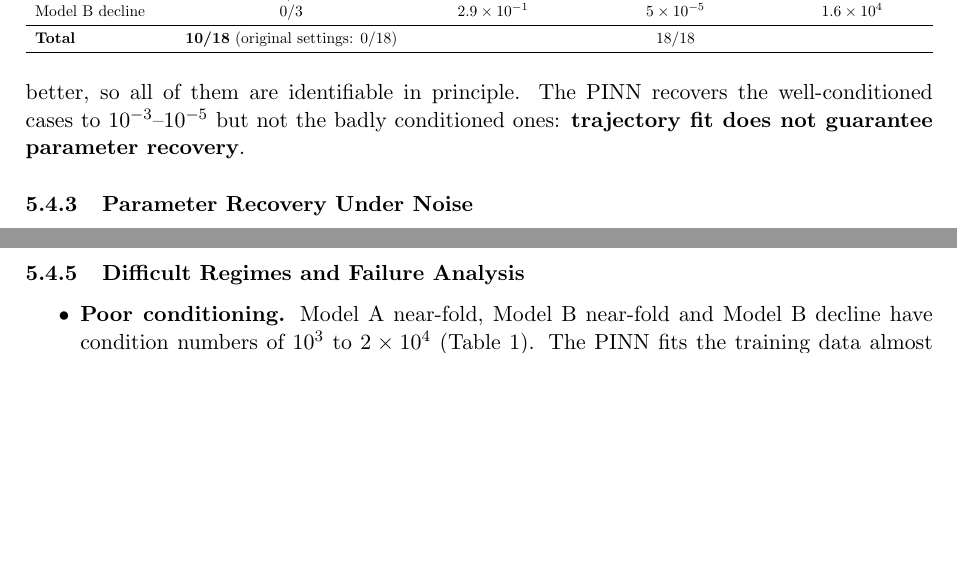
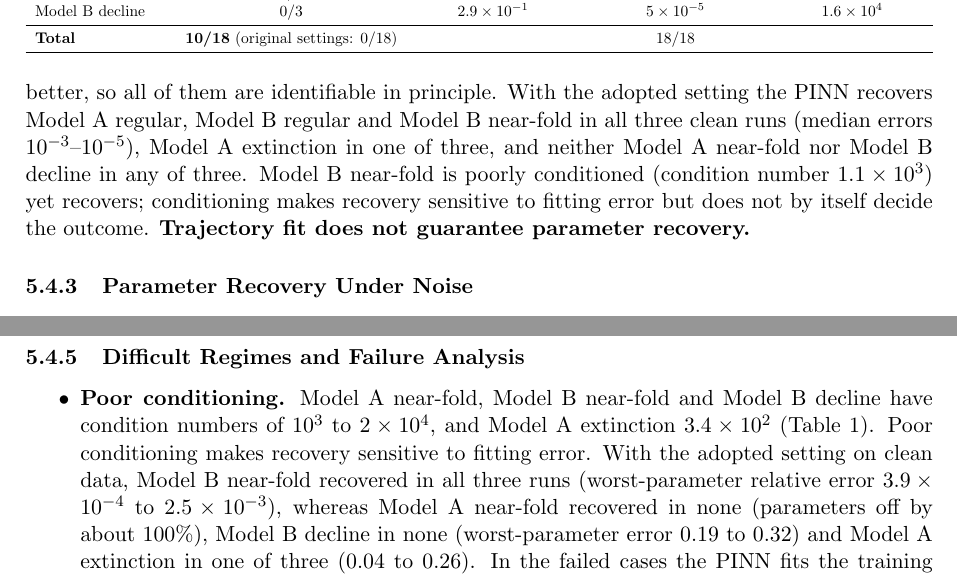
Before and after one commit to devam2006/mm-allee-harvesting, a LaTeX paper (report/main.tex, which reads report/sections/05_inverse_validation.tex): two parts of pages 14 and 15 of 18 before the commit and two parts of pages 14 and 16 of 18 after it, joined at a grey line, cut so that both start at the same text, the shorter picture padded with empty space. Compiled offline with pdfLaTeX.

Commit message:
Report: Model B near-fold recovers on clean data; scope the poor-conditioning claim
Corrects the overgeneralisation found in review of 008c776 against the committed
parameter table (B near-fold 3/3, A near-fold 0/3, B decline 0/3, A extinction 1/3).

Co-Authored-By: Claude Sonnet 5.5 <noreply@anthropic.com>

```diff
--- a/report/sections/05_inverse_validation.tex
+++ b/report/sections/05_inverse_validation.tex
@@ -145,7 +145,7 @@ Model B decline & 0/3 & $2.9\times10^{-1}$ & $5\times10^{-5}$ & $1.6\times10^{4}
 \bottomrule
 \end{tabular}}
 \end{table}
-The conventional ODE baseline recovers all six cases to $5\times10^{-5}$ or better, so all of them are identifiable in principle. The PINN recovers the well-conditioned cases to $10^{-3}$--$10^{-5}$ but not the badly conditioned ones: \textbf{trajectory fit does not guarantee parameter recovery}.
+The conventional ODE baseline recovers all six cases to $5\times10^{-5}$ or better, so all of them are identifiable in principle. With the adopted setting the PINN recovers Model~A regular, Model~B regular and Model~B near-fold in all three clean runs (median errors $10^{-3}$--$10^{-5}$), Model~A extinction in one of three, and neither Model~A near-fold nor Model~B decline in any of three. Model~B near-fold is poorly conditioned (condition number $1.1\times10^{3}$) yet recovers; conditioning makes recovery sensitive to fitting error but does not by itself decide the outcome. \textbf{Trajectory fit does not guarantee parameter recovery.}
 
 \subsubsection{Parameter Recovery Under Noise}
 \begin{table}[ht]
@@ -207,8 +207,8 @@ Tanh was at least as good as swish at every noise level. The noise study used 3
 
 \subsubsection{Difficult Regimes and Failure Analysis}
 \begin{itemize}
-    \item \textbf{Poor conditioning.} Model~A near-fold, Model~B near-fold and Model~B decline have condition numbers of $10^{3}$ to $2\times10^{4}$ (Table~\ref{tab:clean_recovery}). The PINN fits the training data almost perfectly (relative training error $10^{-4}$ to $10^{-5}$) while the parameters are off by $40\%$ to $100\%$. A data fit of that accuracy is not tight enough for these conditioning numbers; the ODE fit reaches $10^{-7}$ to $10^{-10}$. None of the settings tested (more L-BFGS iterations, other loss weights and parameter learning rates, other activations and widths) changed this on the seeds tried. These cases were therefore not reliably recovered by the tested PINN settings and budgets, and poor conditioning magnifies small trajectory-fitting errors into large parameter errors; this is \emph{not} the proven structural ambiguity of Model~B with all four parameters unknown, because here $K$ is known and the ODE fit recovers every case.
-    \item \textbf{The degenerate valley.} In the near-fold cases $r$ and $A$ both collapse to about $10^{-6}$ while their ratio $r/A$ stays fixed, which preserves the cubic production term, so the data can still be fitted by a reduced model. The softplus transform allows the optimiser to slide down this valley without penalty; a remedy would need parameter bounds or a different parametrisation, not a hyperparameter.
+    \item \textbf{Poor conditioning.} Model~A near-fold, Model~B near-fold and Model~B decline have condition numbers of $10^{3}$ to $2\times10^{4}$, and Model~A extinction $3.4\times10^{2}$ (Table~\ref{tab:clean_recovery}). Poor conditioning makes recovery sensitive to fitting error. With the adopted setting on clean data, Model~B near-fold recovered in all three runs (worst-parameter relative error $3.9\times10^{-4}$ to $2.5\times10^{-3}$), whereas Model~A near-fold recovered in none (parameters off by about $100\%$), Model~B decline in none (worst-parameter error $0.19$ to $0.32$) and Model~A extinction in one of three ($0.04$ to $0.26$). In the failed cases the PINN fits the training data almost perfectly (relative training error $10^{-4}$ to $10^{-5}$); a data fit of that accuracy is not tight enough for these conditioning numbers, while the ODE fit reaches $10^{-7}$ to $10^{-10}$. None of the other settings tested (more L-BFGS iterations, other loss weights and parameter learning rates, other activations and widths) fixed Model~A near-fold or Model~B decline on the seeds tried. Those cases were therefore not reliably recovered by the tested PINN settings and budgets; this is \emph{not} the proven structural ambiguity of Model~B with all four parameters unknown, because here $K$ is known and the ODE fit recovers every case.
+    \item \textbf{The degenerate valley.} In the Model~A near-fold fits $r$ and $A$ both collapse to about $10^{-8}$--$10^{-4}$ ($r$ from $0.7$, $A$ from $20$) while their ratio $r/A$ stays fixed, which preserves the cubic production term, so the data can still be fitted by a reduced model. The softplus transform allows the optimiser to slide down this valley without penalty; a remedy would need parameter bounds or a different parametrisation, not a hyperparameter.
     \item \textbf{ODE baseline limits.} A candidate parameter set whose simulated trajectory goes extinct before the last observation is padded with zero population after the extinction time, which is the harvest-shutdown convention applied to the observation model. The conventional baseline converged in 52 of 54 runs; in two Model~A near-fold runs at $\sigma=0.01$ (seeds 11 and 33) it reached the maximum evaluation budget (\texttt{failed: maximum number of function evaluations}).
     \item \textbf{Held-out window.} With the shared setting the PINN predicts the held-out window ($t > 6.4$) of the regular cases accurately (Figure~\ref{fig:wp05_heldout_failure}); the median test error against the clean reference is $1.6\times10^{-4}$ at $\sigma=0$, $3.8\times10^{-3}$ at $\sigma=0.01$ and $4.9\times10^{-2}$ at $\sigma=0.05$ (original settings: $1.1\times10^{-1}$, $1.0\times10^{-1}$, $1.4\times10^{-1}$, relative $L^2$). The regular trajectories are already at equilibrium by $t=4.8$, so this window is an undemanding, physics-supported prediction test: the collocation points cover the whole interval $[0,8]$, including the held-out window, so it is not extrapolation outside the physics domain, and we do not claim the PINN extrapolates dynamics beyond the data.
 \end{itemize}
```
Also changed, not shown: docs/DECISIONS.md (+2 -0 lines), experiments/integration/README.md, 2 other files.
